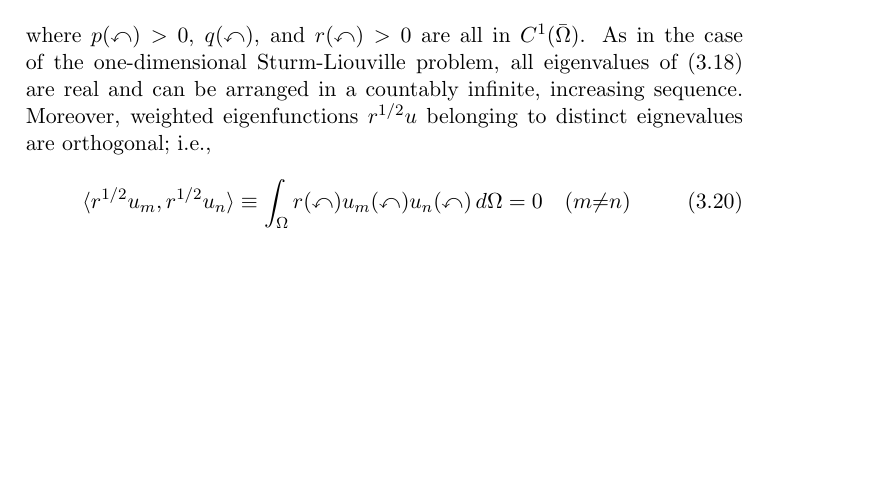
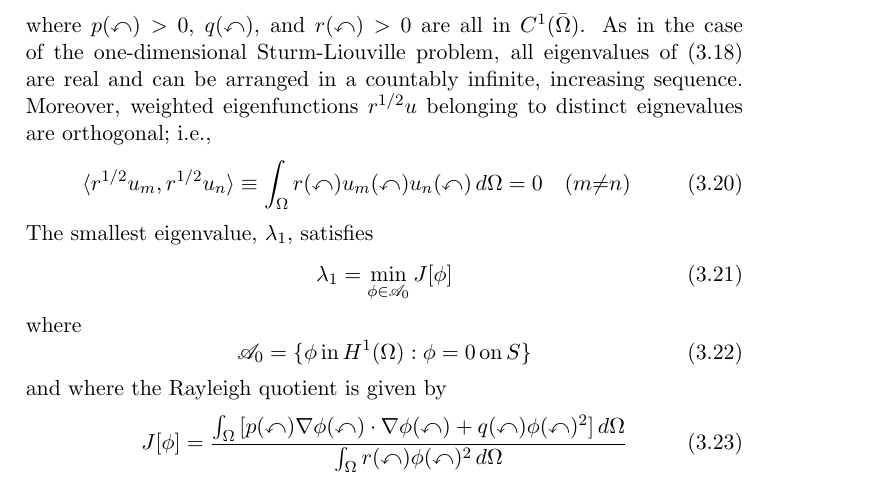
Before and after one commit to StewartNash/applied_pde, a LaTeX thesis (schaums/text/schaums.tex): part of page 19 of 24, cut so that both start at the same text, the shorter picture padded with empty space. Compiled offline with pdfLaTeX.

Commit message:
Added further info to section 12.4

```diff
--- a/schaums/text/schaums.tex
+++ b/schaums/text/schaums.tex
@@ -374,7 +374,18 @@ where $p(\mathbb{x})>0$, $q(\mathbb{x})$, and $r(\mathbb{x})>0$ are all in $C^1(
 \begin{equation}
 	\langle{r^{1/2}u_m,r^{1/2}u_n}\rangle\equiv\int_\Omega{r(\mathbb{x})u_m(\mathbb{x})u_n(\mathbb{x})\,d\Omega}=0\quad(m{\neq}n)
 \end{equation}
-
+The smallest eigenvalue, $\lambda_1$, satisfies
+\begin{equation}
+	\lambda_1=\min\limits_{\phi\in\mathscr{A}_0}J[\phi]
+\end{equation}
+where
+\begin{equation}
+	\mathscr{A}_0=\{\phi\,\mathrm{in}\,H^1(\Omega):\phi=0\,\mathrm{on}\,S\}
+\end{equation}
+and where the Rayleigh quotient is given by
+\begin{equation}
+	J[\phi]=\frac{\int_\Omega{[p(\mathbb{x})\mathbb{\nabla}\phi(\mathbb{x})\cdot\mathbb{\nabla}\phi(\mathbb{x})+q(\mathbb{x})\phi(\mathbb{x})^2]\,d\Omega}}{\int_\Omega{r(\mathbb{x})\phi(\mathbb{x})^2\,d\Omega}}
+\end{equation}
 
 \chapter{Variational Approximation Methods}
 This chapter presents some techniques for constructing approximate solutions to boundary value problems. These techniques are based on the ideas of Chapter 12 and differ markedly from the finite-difference methods of Chapters 9, 10, and 11.
```
Also changed, not shown: schaums/text/schaums.pdf.
